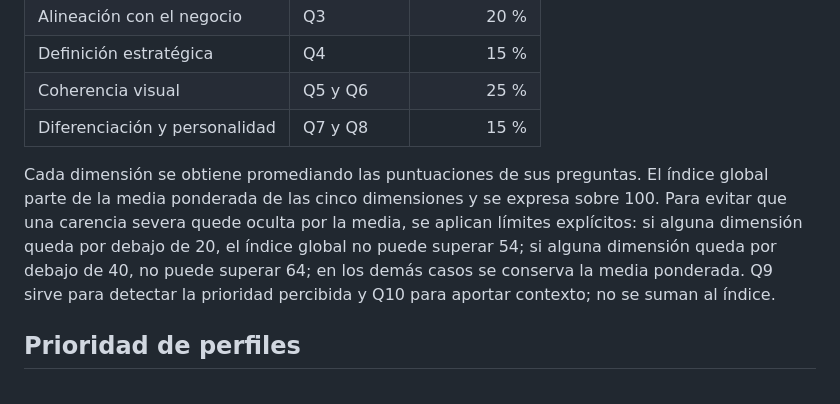
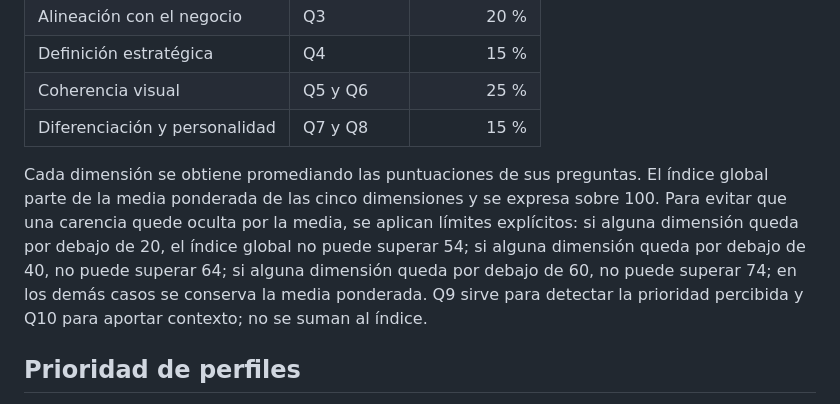
Before and after one commit to Anadonate/auditoria-marca, a Markdown page: CRITERIOS-EVALUACION.md, the part around the change. GitHub-like rendering.

Commit message:
Document all index caps and updated consolidated rule

```diff
--- a/CRITERIOS-EVALUACION.md
+++ b/CRITERIOS-EVALUACION.md
@@ -21,7 +21,7 @@ Las opciones D de Q7 y Q8 describen una carencia explícita: no tener elementos
 | Coherencia visual | Q5 y Q6 | 25 % |
 | Diferenciación y personalidad | Q7 y Q8 | 15 % |
 
-Cada dimensión se obtiene promediando las puntuaciones de sus preguntas. El índice global parte de la media ponderada de las cinco dimensiones y se expresa sobre 100. Para evitar que una carencia severa quede oculta por la media, se aplican límites explícitos: si alguna dimensión queda por debajo de 20, el índice global no puede superar 54; si alguna dimensión queda por debajo de 40, no puede superar 64; en los demás casos se conserva la media ponderada. Q9 sirve para detectar la prioridad percibida y Q10 para aportar contexto; no se suman al índice.
+Cada dimensión se obtiene promediando las puntuaciones de sus preguntas. El índice global parte de la media ponderada de las cinco dimensiones y se expresa sobre 100. Para evitar que una carencia quede oculta por la media, se aplican límites explícitos: si alguna dimensión queda por debajo de 20, el índice global no puede superar 54; si alguna dimensión queda por debajo de 40, no puede superar 64; si alguna dimensión queda por debajo de 60, no puede superar 74; en los demás casos se conserva la media ponderada. Q9 sirve para detectar la prioridad percibida y Q10 para aportar contexto; no se suman al índice.
 
 ## Prioridad de perfiles
 
```
